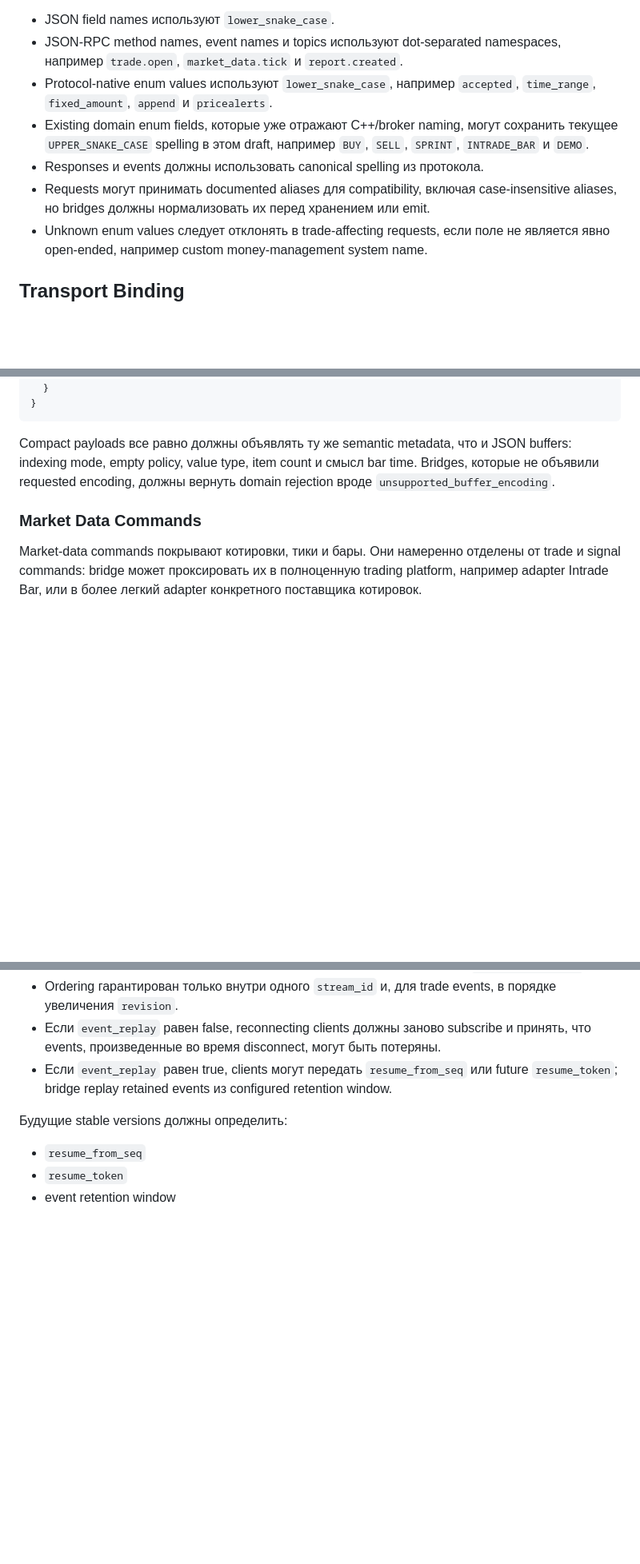
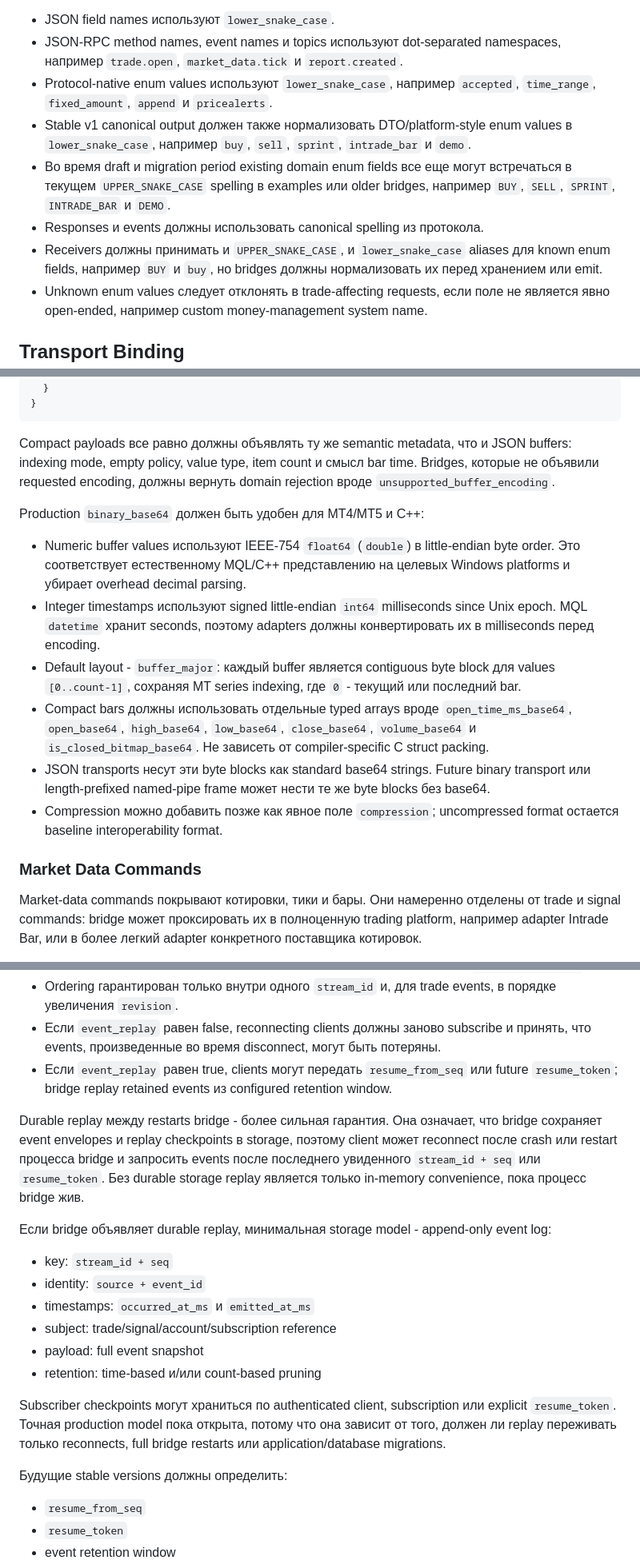
Before and after one commit to NewYaroslav/optionx_cpp, a Markdown page: guides/bridge-protocol-v1.ru.md, 3 parts joined by grey strips. Shown at 80% size. GitHub-like rendering; blank space fills up the shorter version.

Commit message:
docs(bridges): refine enum and replay protocol decisions

```diff
--- a/guides/bridge-protocol-v1.ru.md
+++ b/guides/bridge-protocol-v1.ru.md
@@ -212,13 +212,16 @@ inputs обратно в integer DTO fields на границе adapter.
   namespaces, например `trade.open`, `market_data.tick` и `report.created`.
 - Protocol-native enum values используют `lower_snake_case`, например
   `accepted`, `time_range`, `fixed_amount`, `append` и `pricealerts`.
-- Existing domain enum fields, которые уже отражают C++/broker naming, могут
-  сохранить текущее `UPPER_SNAKE_CASE` spelling в этом draft, например `BUY`,
-  `SELL`, `SPRINT`, `INTRADE_BAR` и `DEMO`.
+- Stable v1 canonical output должен также нормализовать DTO/platform-style enum
+  values в `lower_snake_case`, например `buy`, `sell`, `sprint`,
+  `intrade_bar` и `demo`.
+- Во время draft и migration period existing domain enum fields все еще могут
+  встречаться в текущем `UPPER_SNAKE_CASE` spelling в examples или older
+  bridges, например `BUY`, `SELL`, `SPRINT`, `INTRADE_BAR` и `DEMO`.
 - Responses и events должны использовать canonical spelling из протокола.
-- Requests могут принимать documented aliases для compatibility, включая
-  case-insensitive aliases, но bridges должны нормализовать их перед хранением
-  или emit.
+- Receivers должны принимать и `UPPER_SNAKE_CASE`, и `lower_snake_case` aliases
+  для known enum fields, например `BUY` и `buy`, но bridges должны
+  нормализовать их перед хранением или emit.
 - Unknown enum values следует отклонять в trade-affecting requests, если поле
   не является явно open-ended, например custom money-management system name.
 
@@ -1018,6 +1021,27 @@ buffers: indexing mode, empty policy, value type, item count и смысл bar t
 Bridges, которые не объявили requested encoding, должны вернуть domain
 rejection вроде `unsupported_buffer_encoding`.
 
+Production `binary_base64` должен быть удобен для MT4/MT5 и C++:
+
+- Numeric buffer values используют IEEE-754 `float64` (`double`) в little-endian
+  byte order. Это соответствует естественному MQL/C++ представлению на целевых
+  Windows platforms и убирает overhead decimal parsing.
+- Integer timestamps используют signed little-endian `int64` milliseconds since
+  Unix epoch. MQL `datetime` хранит seconds, поэтому adapters должны
+  конвертировать их в milliseconds перед encoding.
+- Default layout - `buffer_major`: каждый buffer является contiguous byte block
+  для values `[0..count-1]`, сохраняя MT series indexing, где `0` - текущий или
+  последний bar.
+- Compact bars должны использовать отдельные typed arrays вроде
+  `open_time_ms_base64`, `open_base64`, `high_base64`, `low_base64`,
+  `close_base64`, `volume_base64` и `is_closed_bitmap_base64`. Не зависеть от
+  compiler-specific C struct packing.
+- JSON transports несут эти byte blocks как standard base64 strings. Future
+  binary transport или length-prefixed named-pipe frame может нести те же byte
+  blocks без base64.
+- Compression можно добавить позже как явное поле `compression`; uncompressed
+  format остается baseline interoperability format.
+
 ### Market Data Commands
 
 Market-data commands покрывают котировки, тики и бары. Они намеренно отделены
@@ -1676,6 +1700,28 @@ Default draft behavior:
   future `resume_token`; bridge replay retained events из configured retention
   window.
 
+Durable replay между restarts bridge - более сильная гарантия. Она означает,
+что bridge сохраняет event envelopes и replay checkpoints в storage, поэтому
+client может reconnect после crash или restart процесса bridge и запросить
+events после последнего увиденного `stream_id + seq` или `resume_token`. Без
+durable storage replay является только in-memory convenience, пока процесс
+bridge жив.
+
+Если bridge объявляет durable replay, минимальная storage model - append-only
+event log:
+
+- key: `stream_id + seq`
+- identity: `source + event_id`
+- timestamps: `occurred_at_ms` и `emitted_at_ms`
+- subject: trade/signal/account/subscription reference
+- payload: full event snapshot
+- retention: time-based и/или count-based pruning
+
+Subscriber checkpoints могут храниться по authenticated client, subscription
+или explicit `resume_token`. Точная production model пока открыта, потому что
+она зависит от того, должен ли replay переживать только reconnects, full bridge
+restarts или application/database migrations.
+
 Будущие stable versions должны определить:
 
 - `resume_from_seq`
```
Also changed, not shown: other parts of guides/bridge-protocol-v1.ru.md (+7 -9 lines), guides/bridge-protocol-v1.md (+59 -14 lines).
